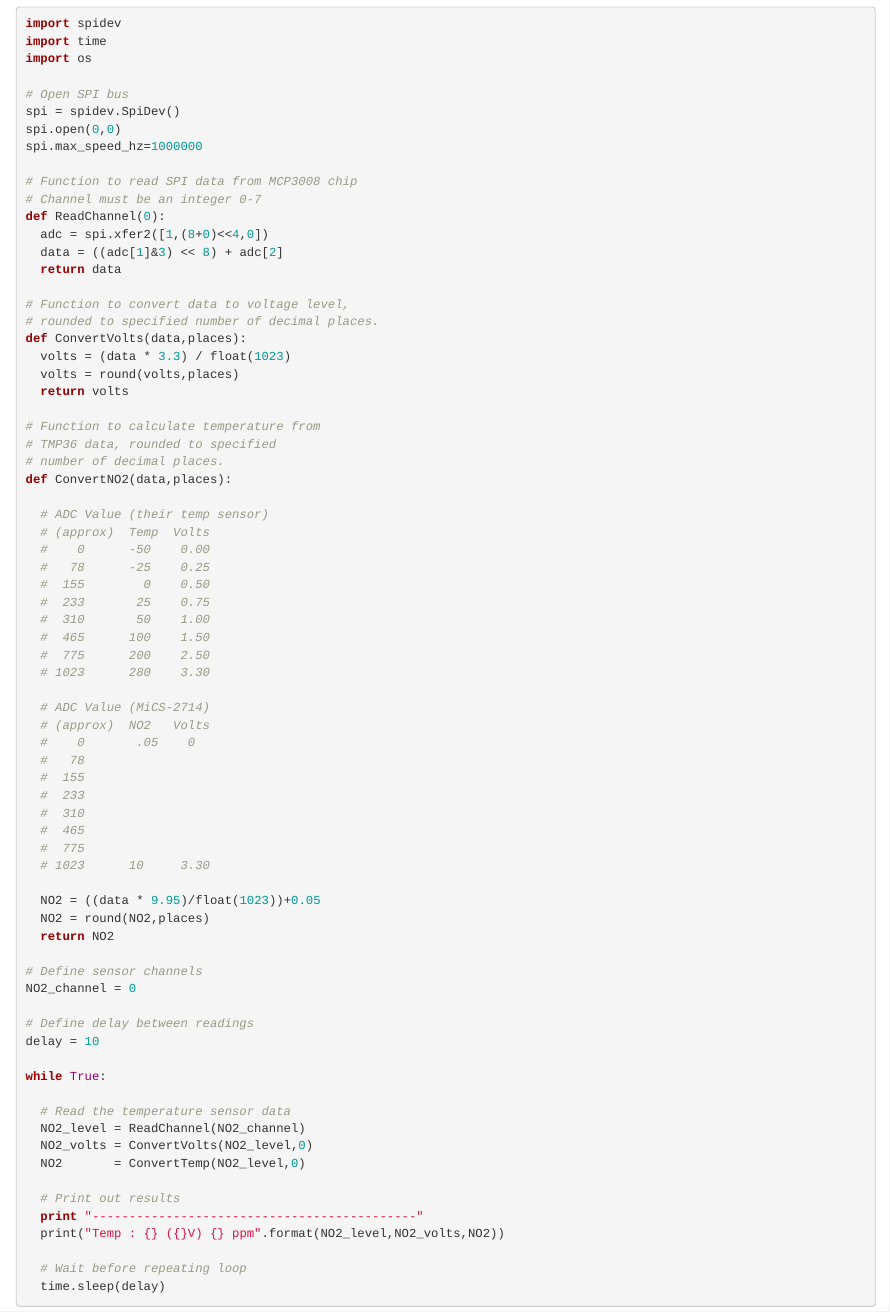
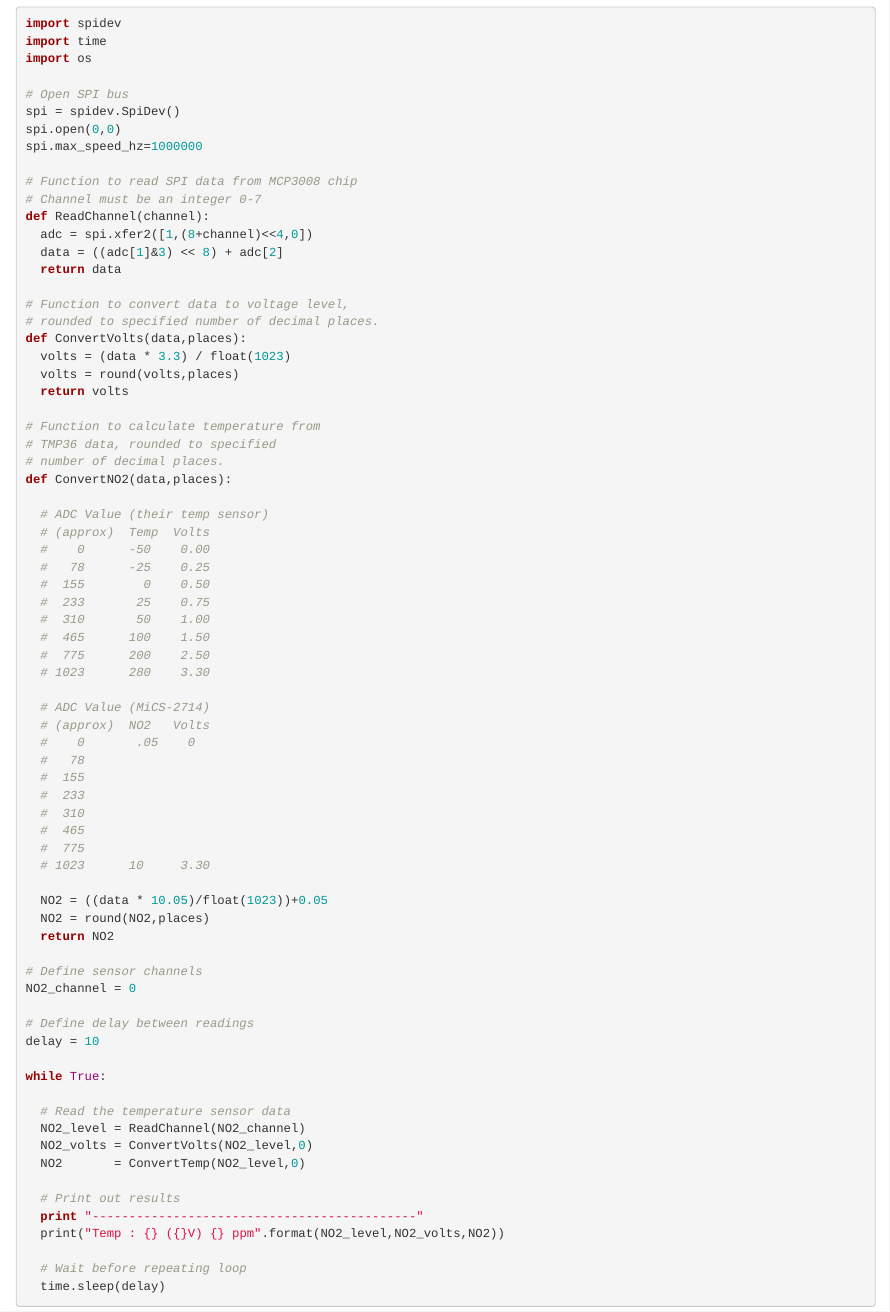
Before and after one commit to marclos/UAV, an R Markdown document (Hardware/Sensors/NO2_Sensor.Rmd): the page in a window 1100 px wide, from 2580 px down. Rendered offline with R 4.5, knitr and Pandoc, with nearby package versions.

Commit message:
code updates

```diff
--- a/Hardware/Sensors/NO2_Sensor.Rmd
+++ b/Hardware/Sensors/NO2_Sensor.Rmd
@@ -142,8 +142,8 @@ spi.max_speed_hz=1000000
 
 # Function to read SPI data from MCP3008 chip
 # Channel must be an integer 0-7
-def ReadChannel(0):
-  adc = spi.xfer2([1,(8+0)<<4,0])
+def ReadChannel(channel):
+  adc = spi.xfer2([1,(8+channel)<<4,0])
   data = ((adc[1]&3) << 8) + adc[2]
   return data
 
@@ -181,7 +181,7 @@ def ConvertNO2(data,places):
   #  775
   # 1023      10     3.30
 
-  NO2 = ((data * 9.95)/float(1023))+0.05
+  NO2 = ((data * 10.05)/float(1023))+0.05
   NO2 = round(NO2,places)
   return NO2
 
```
Also changed, not shown: Hardware/Sensors/NO2_Sensor.html.
